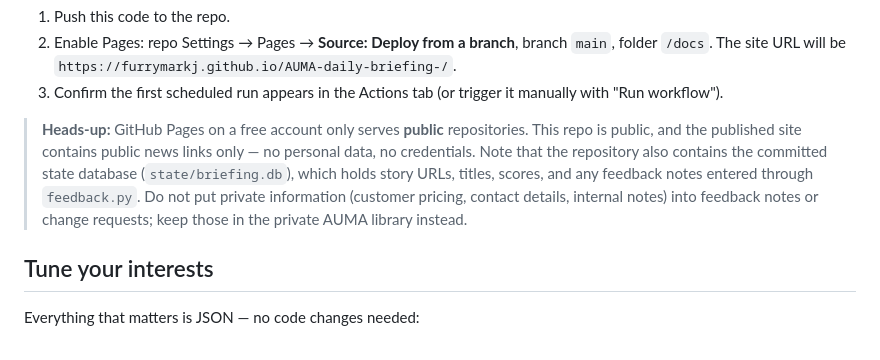
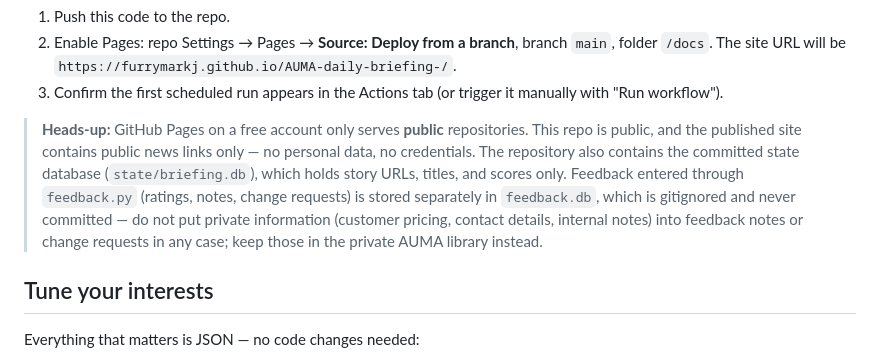
Before and after one commit to furrymarkj/AUMA-daily-briefing-, a Markdown page: README.md, the part around the change. GitHub-like rendering.

Commit message:
Round 2 (N8): feedback is stored separately and never committed

```diff
--- a/README.md
+++ b/README.md
@@ -83,13 +83,15 @@ back to `main`, so delivery history persists between runs.
 
 > **Heads-up:** GitHub Pages on a free account only serves **public**
 > repositories. This repo is public, and the published site contains
-> public news links only — no personal data, no credentials. Note that
-> the repository also contains the committed state database
-> (`state/briefing.db`), which holds story URLs, titles, scores, and
-> any feedback notes entered through `feedback.py`. Do not put private
-> information (customer pricing, contact details, internal notes) into
-> feedback notes or change requests; keep those in the private
-> AUMA library instead.
+> public news links only — no personal data, no credentials. The
+> repository also contains the committed state database
+> (`state/briefing.db`), which holds story URLs, titles, and scores
+> only. Feedback entered through `feedback.py` (ratings, notes, change
+> requests) is stored separately in `feedback.db`, which is gitignored
+> and never committed — do not put private information (customer
+> pricing, contact details, internal notes) into feedback notes or
+> change requests in any case; keep those in the private AUMA library
+> instead.
 
 ## Tune your interests
 
```
